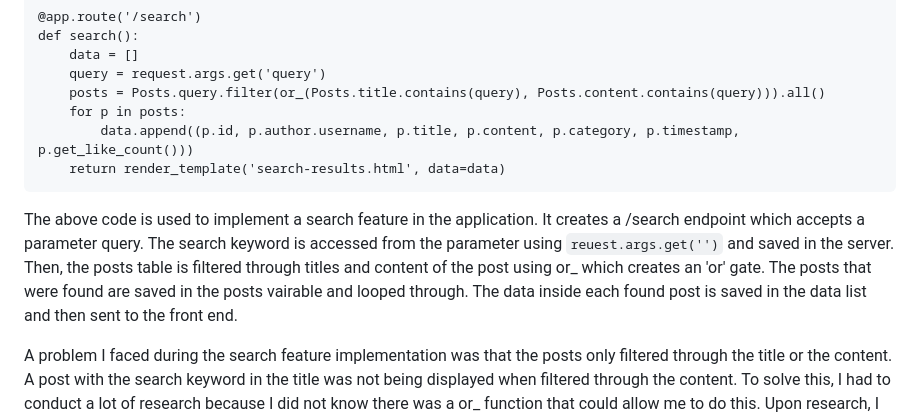
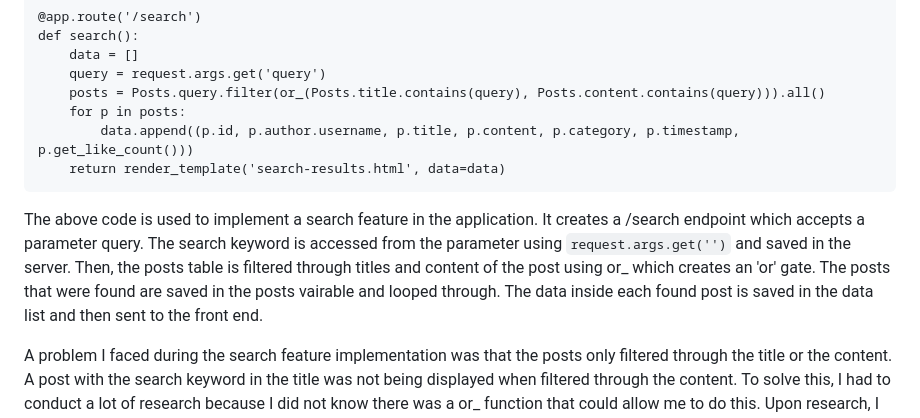
Before and after one commit to krishank-gupta/ib_com_sci, a Markdown page: unit 4/project/README.md, the part around one of its changes. Rendered like a GitHub page.

Commit message:
fix typos

````diff
--- a/unit 4/project/README.md
+++ b/unit 4/project/README.md
@@ -211,7 +221,7 @@ def search():
 	return render_template('search-results.html', data=data)
 ```
 
-The above code is used to implement a search feature in the application. It creates a /search endpoint which accepts a parameter query. The search keyword is accessed from the parameter using `reuest.args.get('')` and saved in the server. Then, the posts table is filtered through titles and content of the post using or_ which creates an 'or' gate. The posts that were found are saved in the posts vairable and looped through. The data inside each found post is saved in the data list and then sent to the front end.
+The above code is used to implement a search feature in the application. It creates a /search endpoint which accepts a parameter query. The search keyword is accessed from the parameter using `request.args.get('')` and saved in the server. Then, the posts table is filtered through titles and content of the post using or_ which creates an 'or' gate. The posts that were found are saved in the posts vairable and looped through. The data inside each found post is saved in the data list and then sent to the front end.
 
 A problem I faced during the search feature implementation was that the posts only filtered through the title or the content. A post with the search keyword in the title was not being displayed when filtered through the content. To solve this, I had to conduct a lot of research because I did not know there was a or_ function that could allow me to do this. Upon research, I found the or_ function (See Citation #9)
 
````
Also changed, not shown: other parts of unit 4/project/README.md (+11 -0 lines).
